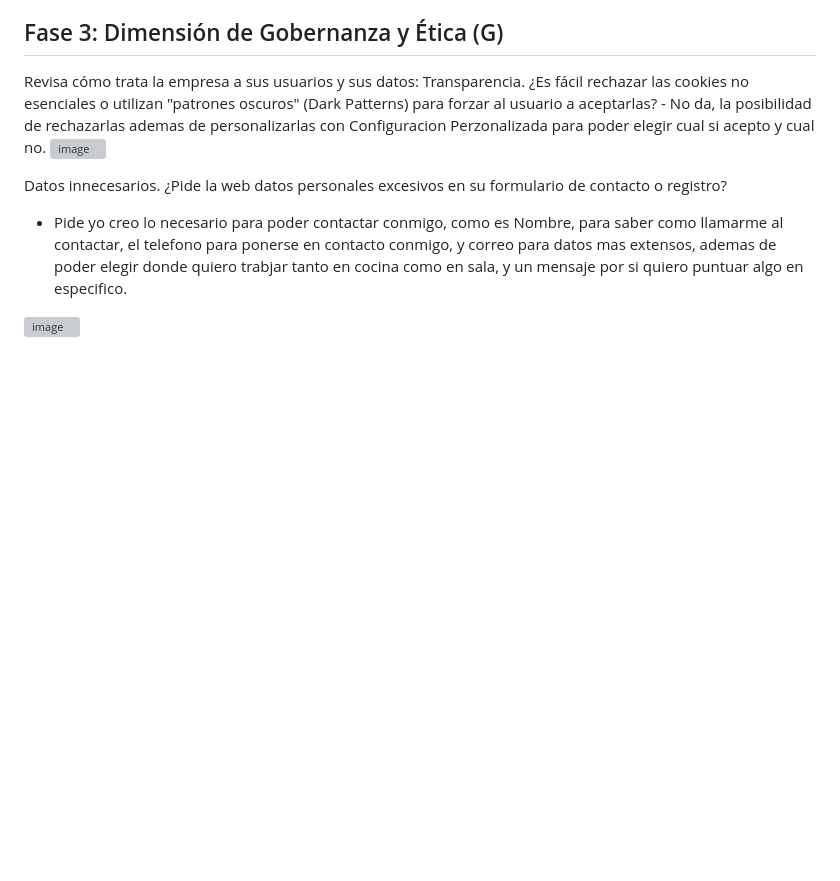
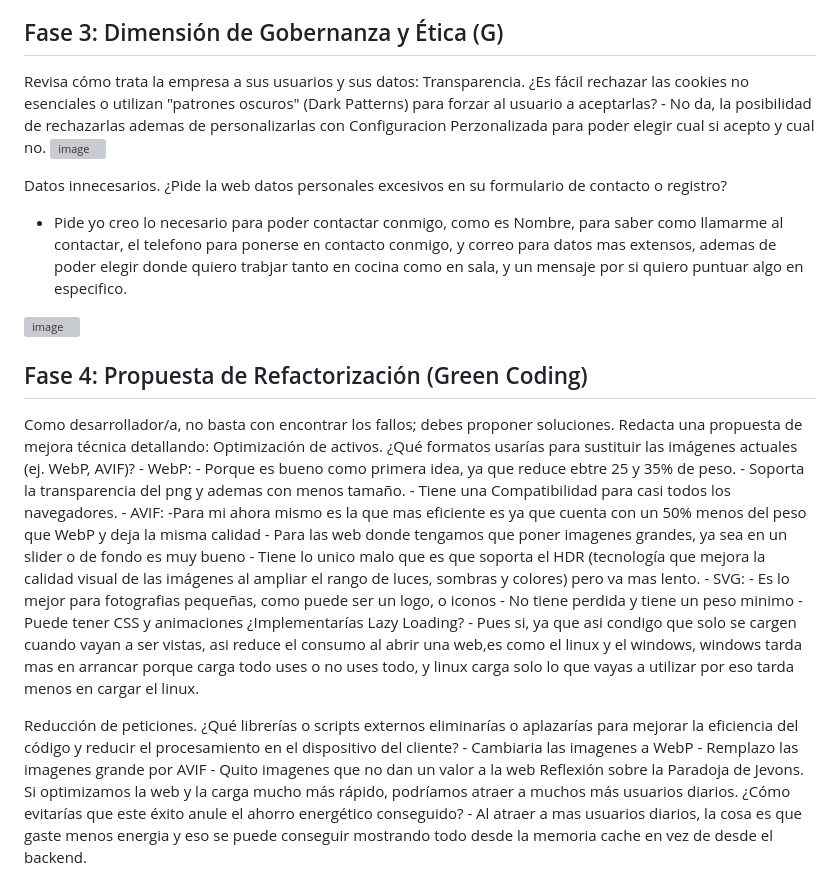
Before and after one commit to marcosmrtxzz/Auditoria-ASG-y-Refactorizacion-Sostenible---Martinez-Cossio-Marcos, a Markdown page: README.md, the part around the change. Drawn GitHub-style; blank space fills up the shorter version; grey boxes are pictures that could not be loaded.

```diff
--- a/README.md
+++ b/README.md
@@ -46,3 +46,31 @@ Datos innecesarios. ¿Pide la web datos personales excesivos en su formulario de
    - Pide yo creo lo necesario para poder contactar conmigo, como es Nombre, para saber como llamarme al contactar, el telefono para ponerse en contacto conmigo, y correo para datos mas extensos, ademas de poder elegir donde quiero trabjar tanto en cocina como en sala, y un mensaje por si quiero puntuar algo en especifico.
 
 <img width="897" height="793" alt="image" src="https://github.com/user-attachments/assets/4a883f33-0677-4e10-8572-80376aa55af4" />
+
+## Fase 4: Propuesta de Refactorización (Green Coding)
+Como desarrollador/a, no basta con encontrar los fallos; debes proponer soluciones. Redacta una propuesta de mejora técnica detallando:
+   Optimización de activos.
+      ¿Qué formatos usarías para sustituir las imágenes actuales (ej. WebP, AVIF)?
+         - WebP:
+            - Porque es bueno como primera idea, ya que reduce ebtre 25 y 35% de peso.
+            - Soporta la transparencia del png y ademas con menos tamaño.
+            - Tiene una Compatibilidad para casi todos los navegadores.
+         - AVIF:
+            -Para mi ahora mismo es la que mas eficiente es ya que cuenta con un 50% menos del peso que WebP y deja la                   misma calidad
+            - Para las web donde tengamos que poner imagenes grandes, ya sea en un slider o de fondo es muy bueno
+            - Tiene lo unico malo que es que soporta el HDR (tecnología que mejora la calidad visual de las imágenes al                   ampliar el rango de luces, sombras y colores) pero va mas lento.
+         - SVG:
+            - Es lo mejor para fotografias pequeñas, como puede ser un logo, o iconos
+            - No tiene perdida y tiene un peso minimo
+            - Puede tener CSS y animaciones
+      ¿Implementarías Lazy Loading?
+         - Pues si, ya que asi condigo que solo se cargen cuando vayan a ser vistas, asi reduce el consumo al abrir una                web,es como el linux y el windows, windows tarda mas en arrancar porque carga todo uses o no uses todo, y linux             carga solo lo que vayas a utilizar por eso tarda menos en cargar el linux.
+
+   Reducción de peticiones.
+      ¿Qué librerías o scripts externos eliminarías o aplazarías para mejorar la eficiencia del código y reducir el                procesamiento en el dispositivo del cliente?
+         - Cambiaria las imagenes a WebP
+         - Remplazo las imagenes grande por AVIF
+         - Quito imagenes que no dan un valor a la web
+      Reflexión sobre la Paradoja de Jevons.
+      Si optimizamos la web y la carga mucho más rápido, podríamos atraer a muchos más usuarios diarios. ¿Cómo evitarías          que este éxito anule el ahorro energético conseguido?
+         - Al atraer a mas usuarios diarios, la cosa es que gaste menos energia y eso se puede conseguir mostrando todo                desde la memoria cache en vez de desde el backend.
```
